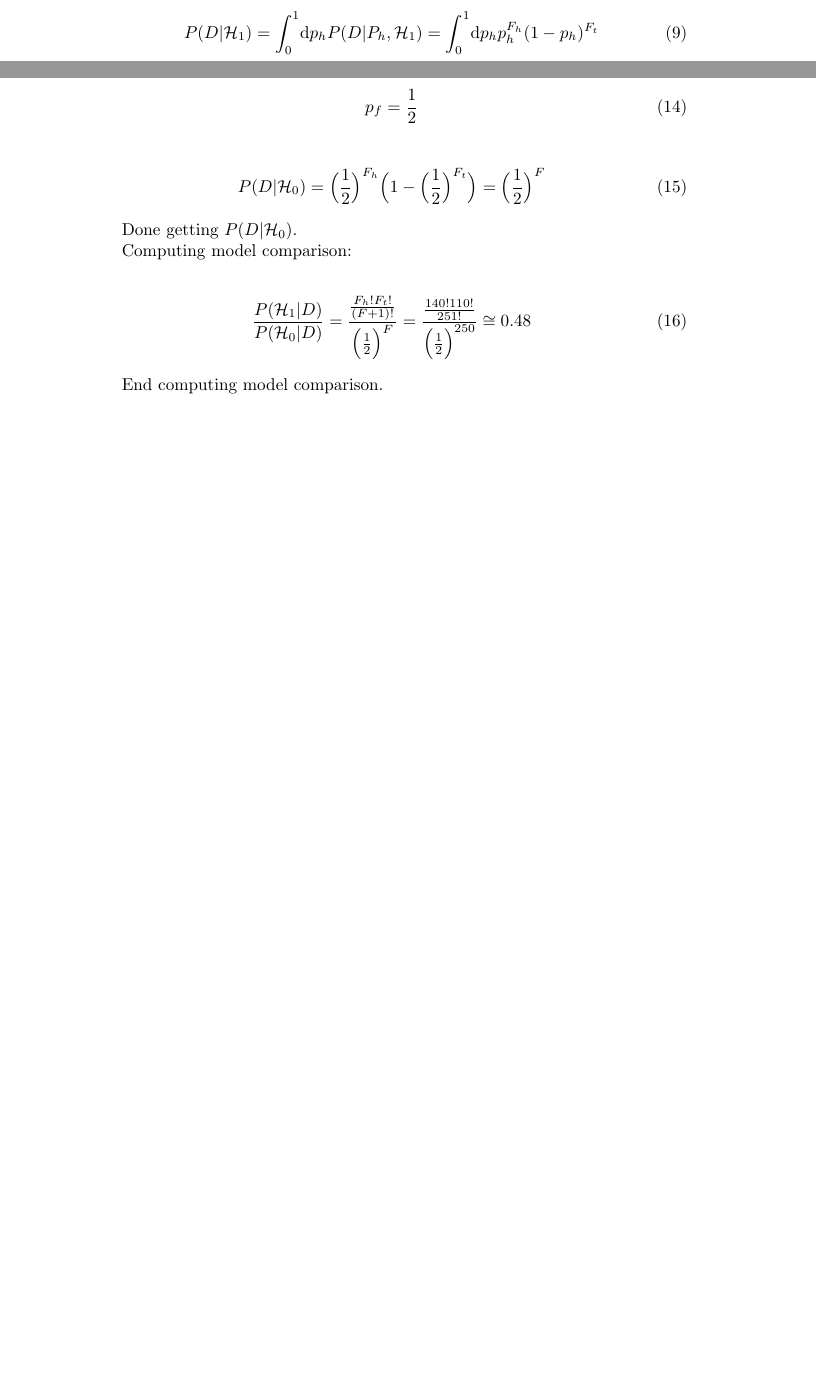
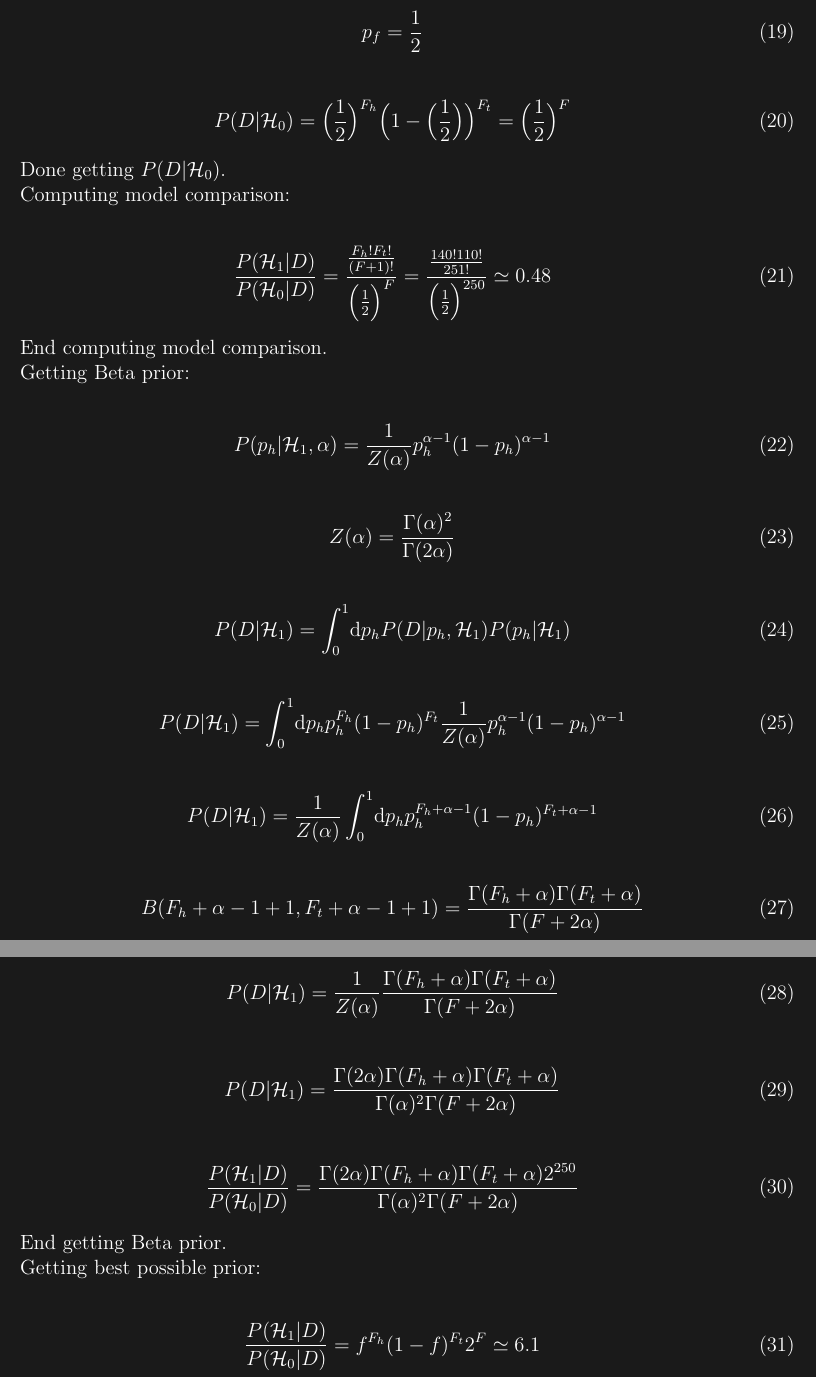
Before and after one commit to pauloabelha/lendodist, a LaTeX document (latex/Chapter3.tex): two parts of pages 1 and 2 of 2 before the commit and two parts of pages 3 and 4 of 4 after it, joined at a grey line, cut so that both start at the same text, the shorter picture padded with empty space. Compiled offline with pdfLaTeX.

Commit message:
Improved LaTeX

```diff
--- a/latex/Chapter3.tex
+++ b/latex/Chapter3.tex
@@ -9,0 +39,13 @@ P(F_h \geq 140 | p_h =0.5, N=250) = \sum_{F_h=140}^{250} \binom{250}{F_h}0.5^{25
+F = 250, F_h = 140, p_h = \frac{1}{2}, F-F_h = F_t = 110
+\end{gather}
+
+\begin{gather}
+P(F_h = 140 | p_h =\frac{1}{2}, F=250) = \binom{250}{140}\Big(\frac{1}{2}\Big)^{140}\Big(1-\frac{1}{2}\Big)^{110} \simeq 10^{-21}
+\end{gather}
+
+\begin{gather}
+P(F_h \geq 140 | p_h, F) = \sum_{F_h=140}^{250} \binom{250}{F_h}\Big(\frac{1}{2}\Big)^{F_h}\Big(1-\frac{1}{2}\Big)^{F-F_h}
+\end{gather}
+
+\begin{gather}
+P(F_h \geq 140 | p_h, F) = \Big(\frac{1}{2}\Big)^{250} \sum_{F_h=140}^{250} \binom{250}{F_h}
@@ -56,7 +104,7 @@ P(p_h|\mathcal{H}_1) = 1
 \end{gather}
 
 \begin{gather}
-P(D|\mathcal{H}_1) = \int_0^1 \! \mathrm{d}p_h P(D|P_h,\mathcal{H}_1) =  \int_0^1 \! \mathrm{d}p_h p_h^{F_h}(1 - p_h)^{F_t}
+P(D|\mathcal{H}_1) = \int_0^1 \! \mathrm{d}p_h p_h^{F_h}(1 - p_h)^{F_t}
 \end{gather}
 
 \begin{gather}
@@ -84,19 +132,68 @@ p_f = \frac{1}{2}
 \end{gather}
 
 \begin{gather}
-P(D|\mathcal{H}_0) = \Big(\frac{1}{2}\Big)^{F_h}\Big(1 - \Big(\frac{1}{2}\Big)^{F_t}\Big) = \Big(\frac{1}{2}\Big)^{F}
+P(D|\mathcal{H}_0) = \Big(\frac{1}{2}\Big)^{F_h}\Big(1 - \Big(\frac{1}{2}\Big)\Big)^{F_t} = \Big(\frac{1}{2}\Big)^{F}
 \end{gather}
+
 
 Done getting $P(D|\mathcal{H}_0)$.
 
 Computing model comparison:
 
 \begin{gather}
-\frac{P(\mathcal{H}_1 | D)}{P(\mathcal{H}_0 | D)} = \frac{\frac{F_h!F_t!}{(F+1)!}}{\Big(\frac{1}{2}\Big)^{F}} =  \frac{\frac{140!110!}{251!}}{\Big(\frac{1}{2}\Big)^{250}} \cong 0.48
+\frac{P(\mathcal{H}_1 | D)}{P(\mathcal{H}_0 | D)} = \frac{\frac{F_h!F_t!}{(F+1)!}}{\Big(\frac{1}{2}\Big)^{F}} =  \frac{\frac{140!110!}{251!}}{\Big(\frac{1}{2}\Big)^{250}} \simeq 0.48
 \end{gather}
 
 End computing model comparison.
 
+Getting Beta prior:
+
+\begin{gather}
+P(p_h|\mathcal{H}_1,\alpha) = \frac{1}{Z(\alpha)}   p_h^{\alpha-1}(1-p_h)^{\alpha-1}
+\end{gather}
+
+\begin{gather}
+Z(\alpha) = \frac{\Gamma(\alpha)^2}{\Gamma(2\alpha)}
+\end{gather}
+
+\begin{gather}
+P(D|\mathcal{H}_1) = \int_0^1 \! \mathrm{d}p_h P(D|p_h,\mathcal{H}_1)P(p_h|\mathcal{H}_1)
+\end{gather}
+
+\begin{gather}
+P(D|\mathcal{H}_1) = \int_0^1 \! \mathrm{d}p_h p_h^{F_h}(1 - p_h)^{F_t} \frac{1}{Z(\alpha)}   p_h^{\alpha-1}(1-p_h)^{\alpha-1}
+\end{gather}
+
+\begin{gather}
+P(D|\mathcal{H}_1) = \frac{1}{Z(\alpha)}   \int_0^1 \! \mathrm{d}p_h p_h^{F_h+\alpha-1}(1 - p_h)^{F_t+\alpha-1}
+\end{gather}
+
+\begin{gather}
+B(F_h+\alpha-1+1,F_t+\alpha-1+1) = \frac{\Gamma(F_h+\alpha)\Gamma(F_t+\alpha)}{\Gamma(F+2\alpha)}
+\end{gather}
+
+\begin{gather}
+P(D|\mathcal{H}_1) = \frac{1}{Z(\alpha)} \frac{\Gamma(F_h+\alpha)\Gamma(F_t+\alpha)}{\Gamma(F+2\alpha)}
+\end{gather}
+
+\begin{gather}
+P(D|\mathcal{H}_1) = \frac{\Gamma(2\alpha)\Gamma(F_h+\alpha)\Gamma(F_t+\alpha)}{\Gamma(\alpha)^2\Gamma(F+2\alpha)}
+\end{gather}
+
+\begin{gather}
+\frac{P(\mathcal{H}_1 | D)}{P(\mathcal{H}_0 | D)} =
+\frac{\Gamma(2\alpha)\Gamma(F_h+\alpha)\Gamma(F_t+\alpha)2^{250}}
+{\Gamma(\alpha)^2\Gamma(F+2\alpha)}
+\end{gather}
+
+End getting Beta prior.
+
+Getting best possible prior:
+
+\begin{gather}
+ \frac{P(\mathcal{H}_1 | D)}{P(\mathcal{H}_0 | D)} =
+ f^{F_h}(1-f)^{F_t}2^F \simeq 6.1
+\end{gather}
 
 
 
```
Also changed, not shown: latex/Chapter3.bbl (added), latex/Chapter3.pdf, latex/likel_best_prior.png (added), latex/Chapter3.tex (51 more changed lines), 5 other files.
